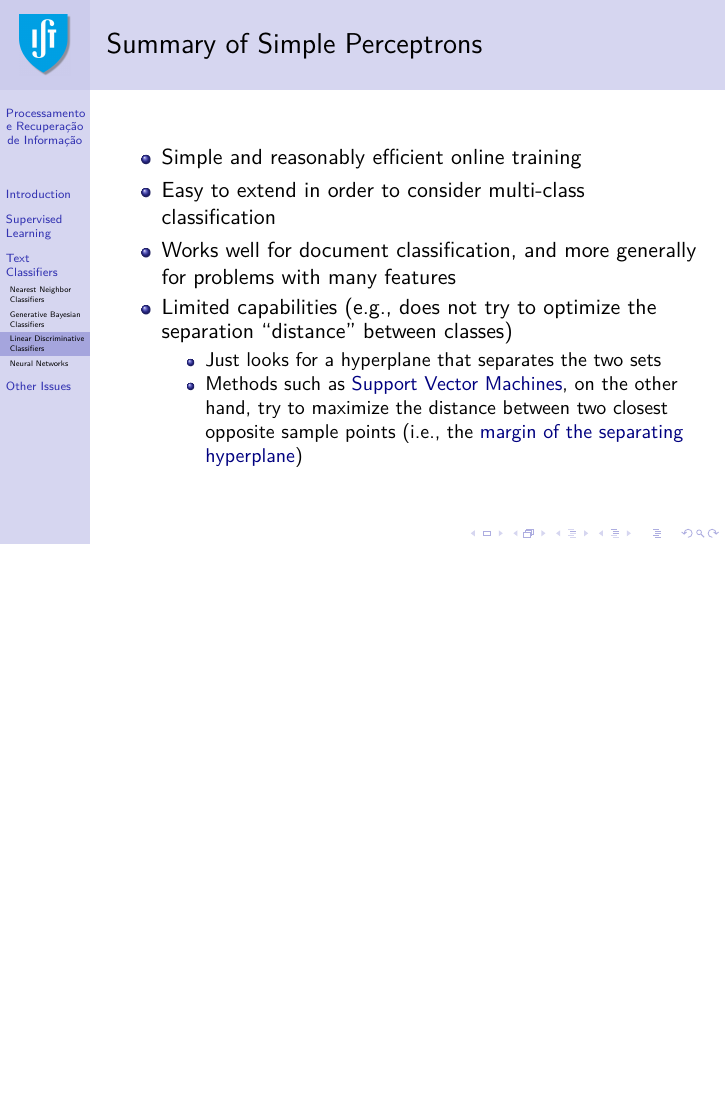
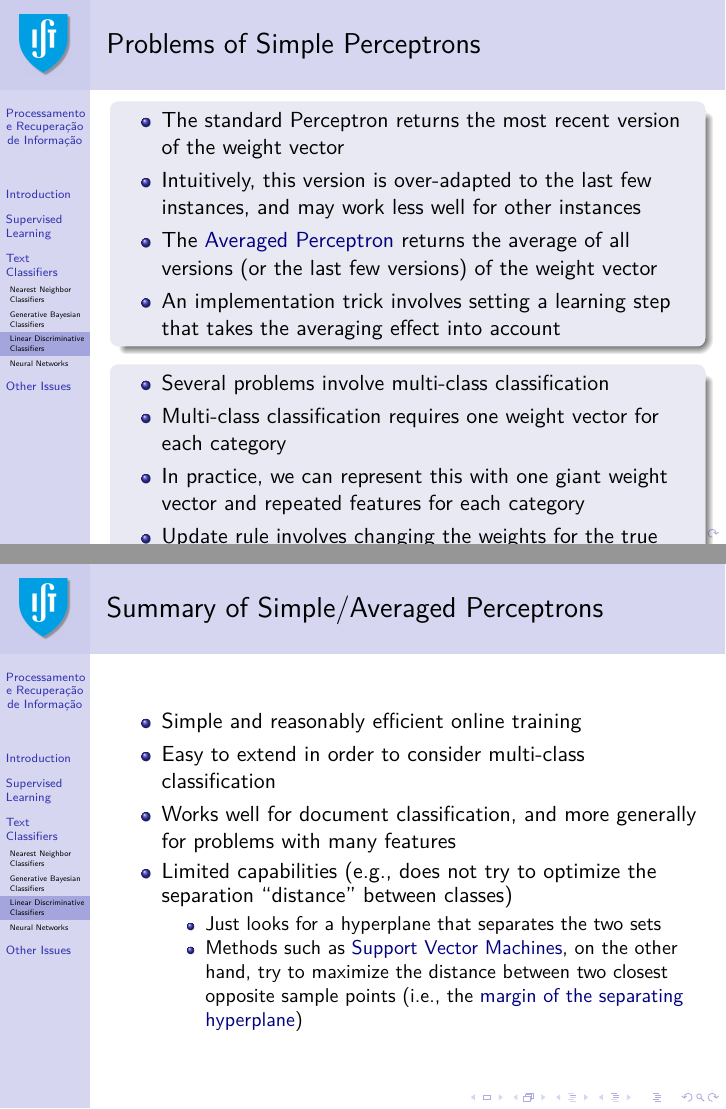
Before and after one commit to pavelcalado/pri1819, LaTeX slides (slides/04-classification.tex): page 36 of 46 before the commit and pages 36 and 37 of 47 after it, the two joined at a grey line, the shorter picture padded with empty space. Compiled offline with pdfLaTeX.

Commit message:
Update 04-classification.tex

```diff
--- a/slides/04-classification.tex
+++ b/slides/04-classification.tex
@@ -645,11 +644,31 @@
     \end{itemize}
 \end{frame}
 
-\begin{frame} \frametitle{Summary of Simple Perceptrons}
+\begin{frame} \frametitle{Problems of Simple Perceptrons}
+\begin{block}{}
+\begin{itemize}
+\item The standard Perceptron returns the most recent version of the weight vector
+\item Intuitively, this version is over-adapted to the last few instances, and may work less well for other instances
+\item The \emph{Averaged Perceptron} returns the average of all versions (or the last few versions) of the weight vector
+\item An implementation trick involves setting a learning step that takes the averaging effect into account
+\end{itemize}
+\end{block}
+\begin{block}{}
+\begin{itemize}
+\item Several problems involve multi-class classification
+\item Multi-class classification requires one weight vector for each category
+\item In practice, we can represent this with one giant weight vector and repeated features for each category
+\item Update rule involves changing the weights for the true class and the class that was predicted
+\item Other options for the update rule can be considered, e.g. updating all classes that have higher score from the correct one
+\end{itemize}
+\end{block}
+\end{frame}
+
+\begin{frame} \frametitle{Summary of Simple/Averaged Perceptrons}
   \begin{itemize}
   \item Simple and reasonably efficient online training
   \item Easy to extend in order to consider multi-class classification
-  \item Works well for  document classification, and more generally for problems with many features
+  \item Works well for document classification, and more generally for problems with many features
   \item Limited capabilities (e.g., does not try to optimize the separation ``distance'' between classes)
   \begin{itemize}
   \item Just looks for a hyperplane that separates the two sets
```
Also changed, not shown: slides/04-classification.tex (4 more changed lines).
